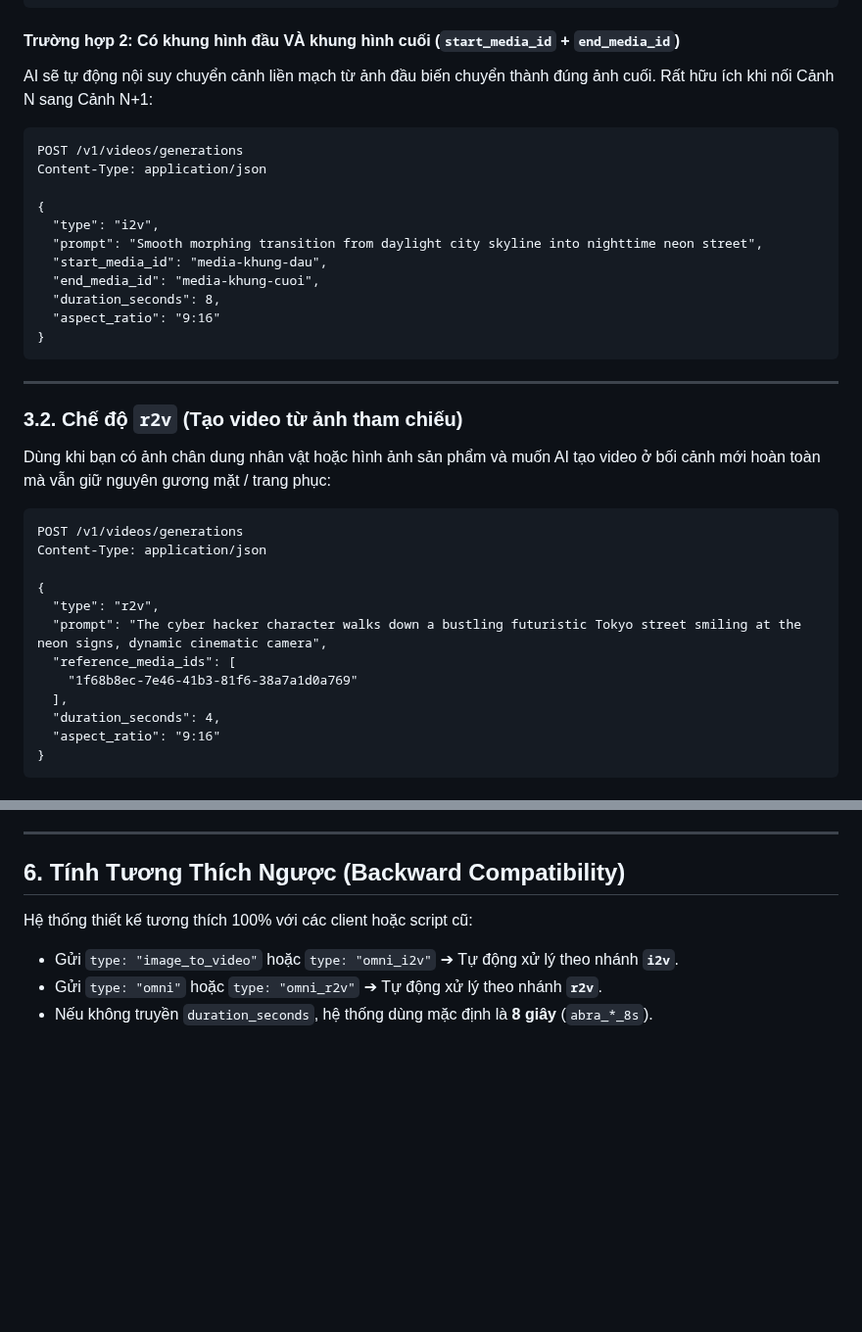
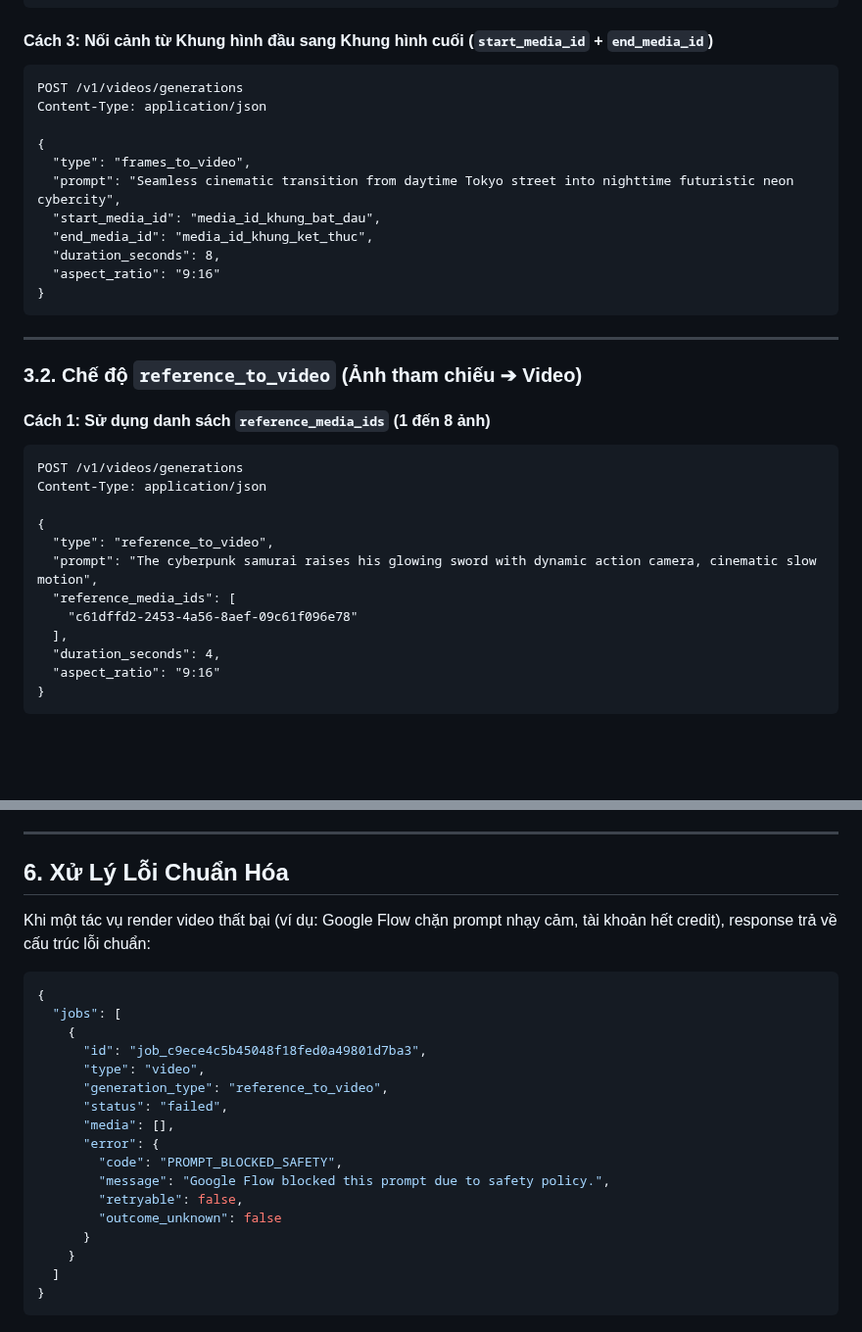
Before and after one commit to thiennv19215/FlowProviderAPI, a Markdown page: docs/gemini-omni-flash.vi.md, 2 parts joined by grey strips. Shown at 98% size. Rendered like a GitHub page; blank space fills up the shorter version.

````diff
--- a/docs/gemini-omni-flash.vi.md
+++ b/docs/gemini-omni-flash.vi.md
@@ -56,18 +73,16 @@ Content-Type: application/json
 }
 ```
 
-#### Trường hợp 2: Có khung hình đầu VÀ khung hình cuối (`start_media_id` + `end_media_id`)
-AI sẽ tự động nội suy chuyển cảnh liền mạch từ ảnh đầu biến chuyển thành đúng ảnh cuối. Rất hữu ích khi nối Cảnh N sang Cảnh N+1:
-
+#### Cách 3: Nối cảnh từ Khung hình đầu sang Khung hình cuối (`start_media_id` + `end_media_id`)
 ```http
 POST /v1/videos/generations
 Content-Type: application/json
 
 {
-  "type": "i2v",
-  "prompt": "Smooth morphing transition from daylight city skyline into nighttime neon street",
-  "start_media_id": "media-khung-dau",
-  "end_media_id": "media-khung-cuoi",
+  "type": "frames_to_video",
+  "prompt": "Seamless cinematic transition from daytime Tokyo street into nighttime futuristic neon cybercity",
+  "start_media_id": "media_id_khung_bat_dau",
+  "end_media_id": "media_id_khung_ket_thuc",
   "duration_seconds": 8,
   "aspect_ratio": "9:16"
 }
@@ -75,19 +90,18 @@ Content-Type: application/json
 
 ---
 
-### 3.2. Chế độ `r2v` (Tạo video từ ảnh tham chiếu)
+### 3.2. Chế độ `reference_to_video` (Ảnh tham chiếu ➔ Video)
 
-Dùng khi bạn có ảnh chân dung nhân vật hoặc hình ảnh sản phẩm và muốn AI tạo video ở bối cảnh mới hoàn toàn mà vẫn giữ nguyên gương mặt / trang phục:
-
+#### Cách 1: Sử dụng danh sách `reference_media_ids` (1 đến 8 ảnh)
 ```http
 POST /v1/videos/generations
 Content-Type: application/json
 
 {
-  "type": "r2v",
-  "prompt": "The cyber hacker character walks down a bustling futuristic Tokyo street smiling at the neon signs, dynamic cinematic camera",
+  "type": "reference_to_video",
+  "prompt": "The cyberpunk samurai raises his glowing sword with dynamic action camera, cinematic slow motion",
   "reference_media_ids": [
-    "1f68b8ec-7e46-41b3-81f6-38a7a1d0a769"
+    "c61dffd2-2453-4a56-8aef-09c61f096e78"
   ],
   "duration_seconds": 4,
   "aspect_ratio": "9:16"
@@ -187,9 +202,26 @@ AI Agent kết nối qua MCP Server có thể gọi trực tiếp tool `flow_gen
 
 ---
 
-## 6. Tính Tương Thích Ngược (Backward Compatibility)
+## 6. Xử Lý Lỗi Chuẩn Hóa
 
-Hệ thống thiết kế tương thích 100% với các client hoặc script cũ:
-- Gửi `type: "image_to_video"` hoặc `type: "omni_i2v"` ➔ Tự động xử lý theo nhánh **`i2v`**.
-- Gửi `type: "omni"` hoặc `type: "omni_r2v"` ➔ Tự động xử lý theo nhánh **`r2v`**.
-- Nếu không truyền `duration_seconds`, hệ thống dùng mặc định là **8 giây** (`abra_*_8s`).
+Khi một tác vụ render video thất bại (ví dụ: Google Flow chặn prompt nhạy cảm, tài khoản hết credit), response trả về cấu trúc lỗi chuẩn:
+
+```json
+{
+  "jobs": [
+    {
+      "id": "job_c9ece4c5b45048f18fed0a49801d7ba3",
+      "type": "video",
+      "generation_type": "reference_to_video",
+      "status": "failed",
+      "media": [],
+      "error": {
+        "code": "PROMPT_BLOCKED_SAFETY",
+        "message": "Google Flow blocked this prompt due to safety policy.",
+        "retryable": false,
+        "outcome_unknown": false
+      }
+    }
+  ]
+}
+```
````
Also changed, not shown: other parts of docs/gemini-omni-flash.vi.md (+116 -98 lines), AGENTS.md (+6 -7 lines), docs/integration-guide.vi.md (+28 -26 lines).
